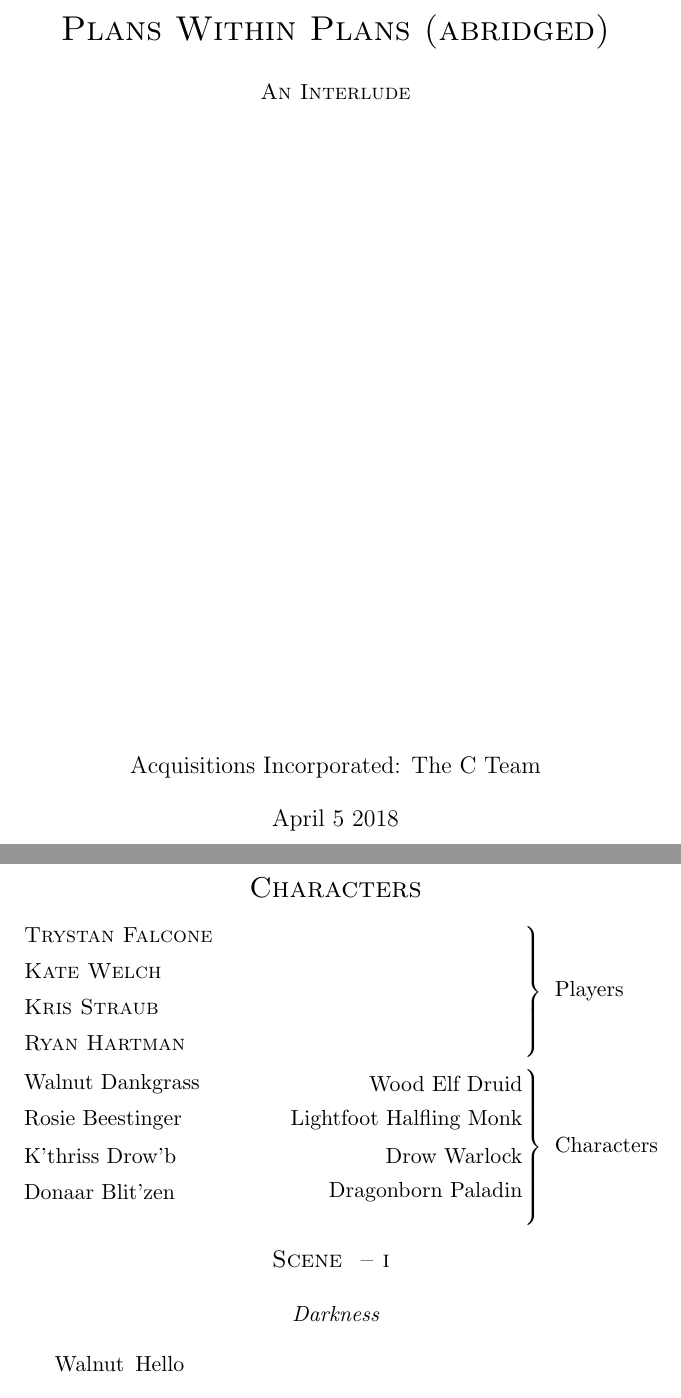
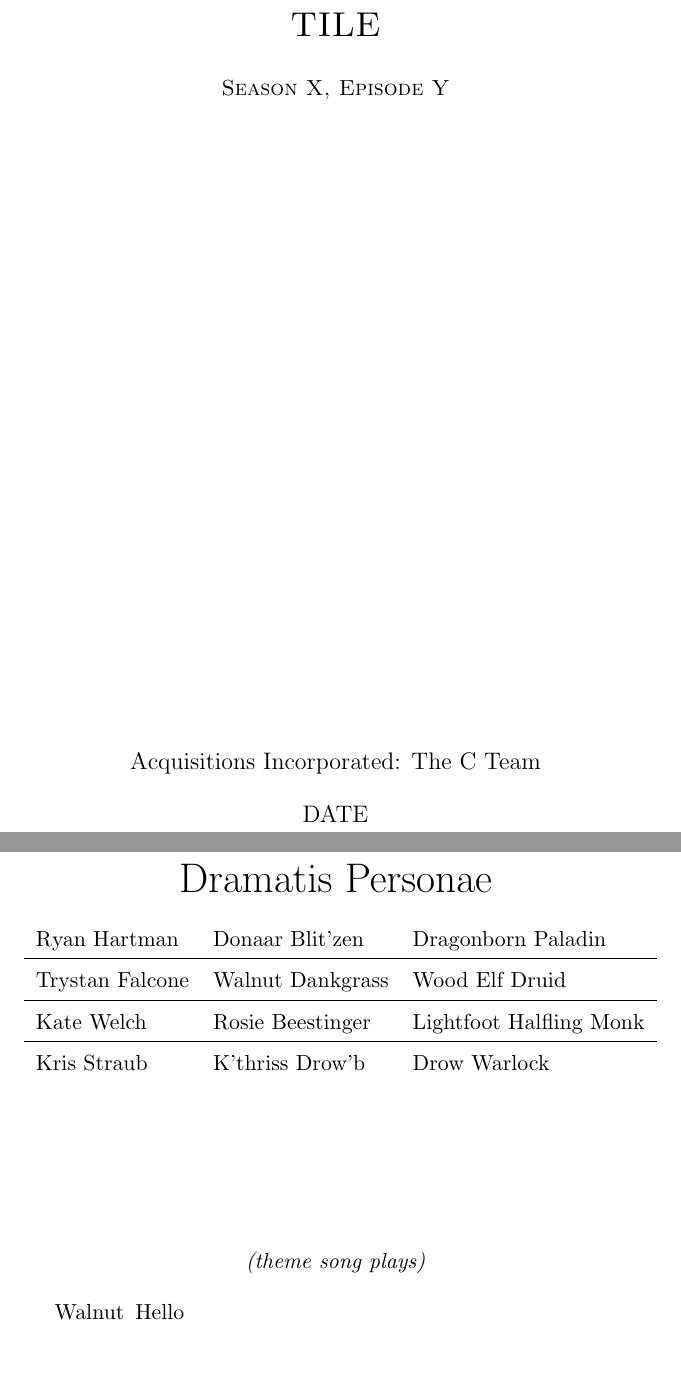
Before and after one commit to RedYellow/cteam_transcriptions, a LaTeX book (latex/c_team_template.tex): two parts of pages 1 and 2 of 2, joined at a grey line, cut at the place of the change, the shorter picture padded with empty space. Compiled offline with pdfLaTeX.

Commit message:
more or less how i want the final template to look

```diff
--- a/latex/c_team_template.tex
+++ b/latex/c_team_template.tex
@@ -36,10 +36,10 @@
 % \setlength{\evensidemargin}{0in}
 
 % CHANGE THIS FOR EACH EPISODE
-\title{\textsc{Plans Within Plans (abridged)}}
-\posttitle{\par\vskip1em{\normalfont\normalsize\scshape An Interlude\par\vfill}\end{center}}
+\title{\textsc{TILE}}
+\posttitle{\par\vskip1em{\normalfont\normalsize\scshape Season X, Episode Y\par\vfill}\end{center}}
 \author{Acquisitions Incorporated: The C Team}
-\date{April 5 2018}
+\date{DATE}
 
 \begin{CharacterGroup}{Players}
 	\GCharacter{\textsc{Trystan Falcone}}{Trystan}{trystan} % define characters
@@ -67,11 +68,24 @@
 
 \settowidth{\speakswidth}{\speaksfont{K'thriss}\speaksdel\hspace{\speechskip}}
-\DramPer
+{\renewcommand{\arraystretch}{1.5}
+\begin{center}
+	\huge{Dramatis Personae}
+\end{center}
+\begin{tabular}{l l l}
+	Ryan Hartman & Donaar Blit'zen & Dragonborn Paladin \\
+	\hline
+	Trystan Falcone & Walnut Dankgrass &  Wood Elf Druid \\
+	\hline
+	Kate Welch & Rosie Beestinger & Lightfoot Halfling Monk \\
+	\hline
+	Kris Straub & K'thriss Drow'b & Drow Warlock \\
+\end{tabular}
 
-\scene[]
+\vspace{1in}
+
 
 \StageDir{
-    \begin{center} Darkness
+    \begin{center} (theme song plays)
      \end{center}
 }
 
```
Also changed, not shown: latex/c_team_template.tex (1 more changed lines).
